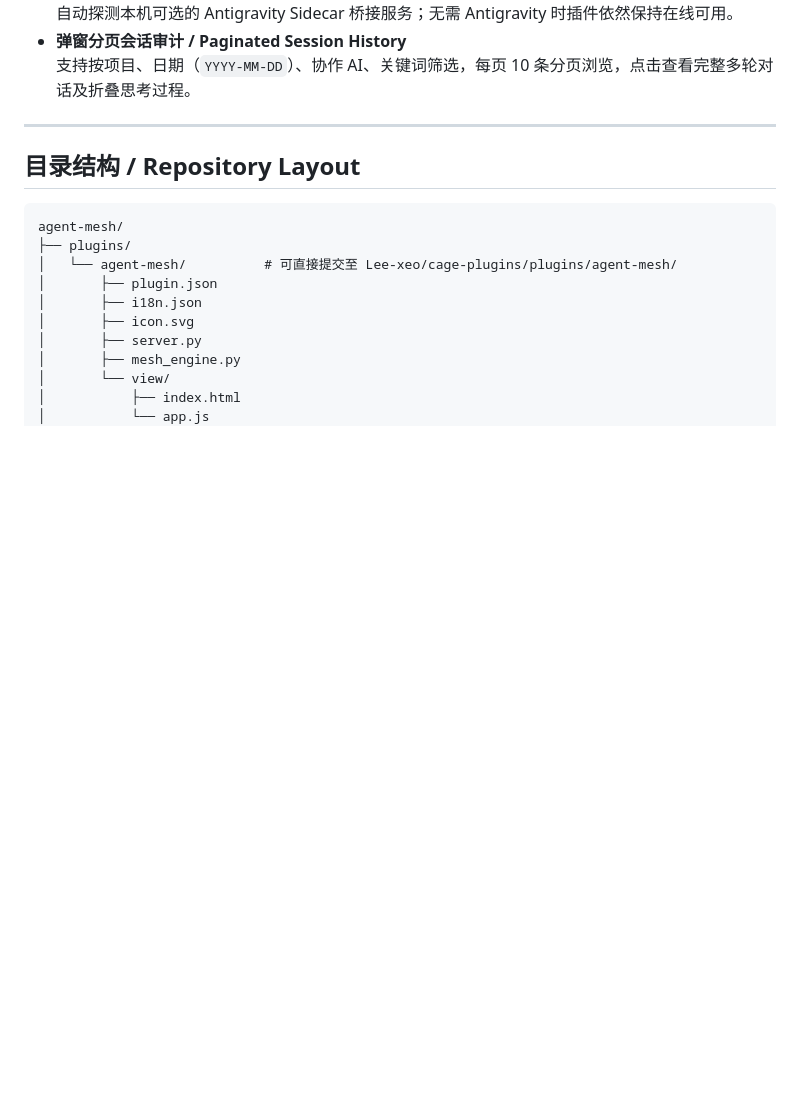
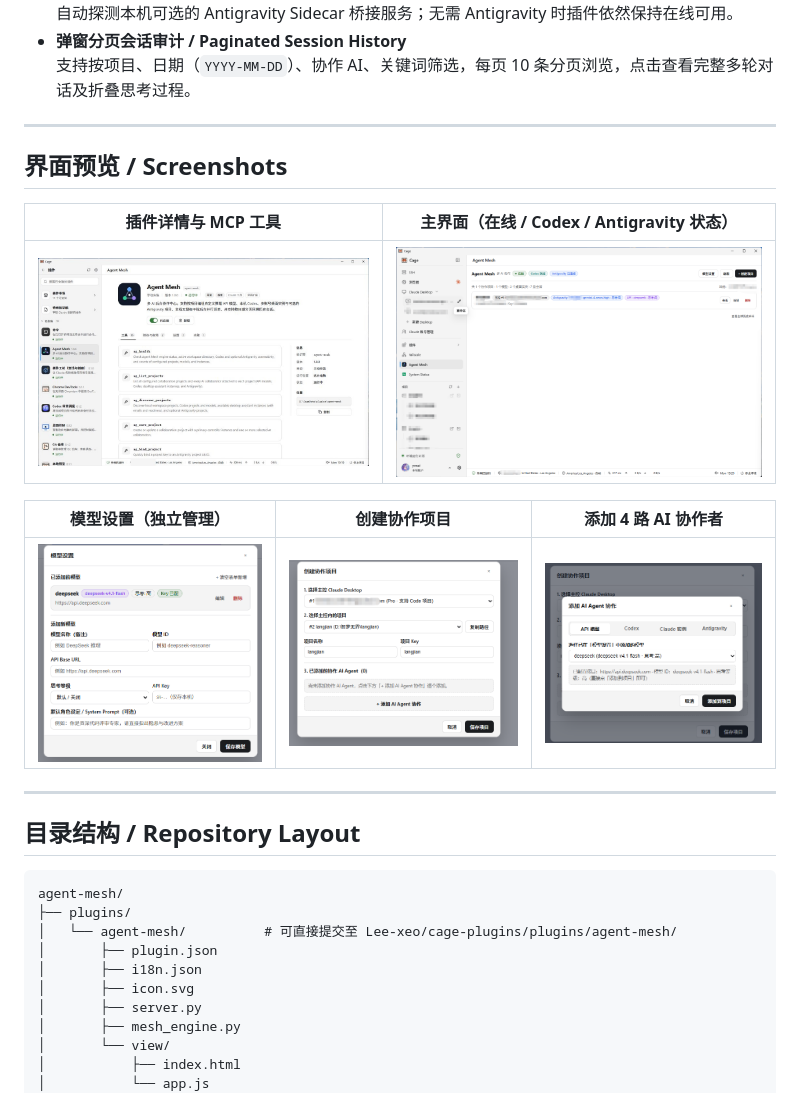
Before and after one commit to pomelopaw/agent-mesh, a Markdown page: README.md, the part around the change. GitHub-like rendering; pictures changed too: docs/screenshots/01-plugin-loaded.jpg (added), docs/screenshots/02-main-dashboard.png (added), docs/screenshots/03-model-settings.png (added); blank space fills up the shorter version.

Commit message:
docs: add runtime screenshots to README

```diff
--- a/README.md
+++ b/README.md
@@ -21,6 +21,18 @@
   自动探测本机可选的 Antigravity Sidecar 桥接服务；无需 Antigravity 时插件依然保持在线可用。
 - **弹窗分页会话审计 / Paginated Session History**
   支持按项目、日期（`YYYY-MM-DD`）、协作 AI、关键词筛选，每页 10 条分页浏览，点击查看完整多轮对话及折叠思考过程。
+
+---
+
+## 界面预览 / Screenshots
+
+| 插件详情与 MCP 工具 | 主界面（在线 / Codex / Antigravity 状态） |
+| --- | --- |
+| ![Plugin Loaded](docs/screenshots/01-plugin-loaded.jpg) | ![Main Dashboard](docs/screenshots/02-main-dashboard.png) |
+
+| 模型设置（独立管理） | 创建协作项目 | 添加 4 路 AI 协作者 |
+| --- | --- | --- |
+| ![Model Settings](docs/screenshots/03-model-settings.png) | ![Create Project](docs/screenshots/04-create-project.png) | ![Add Agent](docs/screenshots/05-add-agent.png) |
 
 ---
 
```
